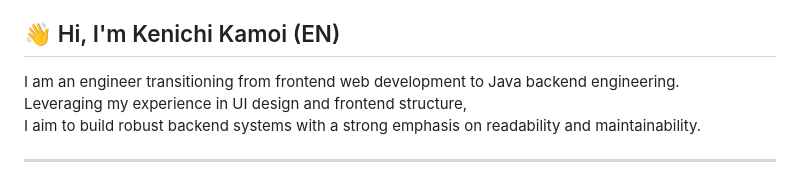
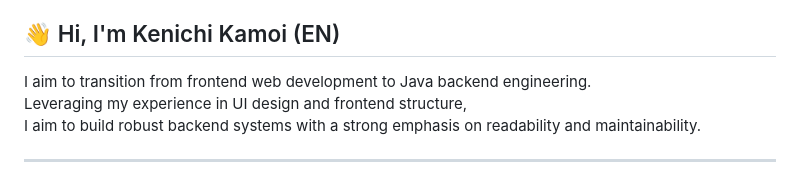
Before and after one commit to kamoi-kenichi/portfolio-website, a Markdown page: README.md, the part around the change. GitHub-like rendering.

Commit message:
Improve README structure

```diff
--- a/README.md
+++ b/README.md
@@ -4,7 +4,7 @@ Webフロントエンドの知見を活かしながら、現在はJavaを用い
 裏側のロジックにおいても保守性と可読性を意識したシステム設計を目指しています。
 
 ## 👋 Hi, I'm Kenichi Kamoi (EN)
-I am an engineer transitioning from frontend web development to Java backend engineering.
+I aim to transition from frontend web development to Java backend engineering.
 Leveraging my experience in UI design and frontend structure,
 I aim to build robust backend systems with a strong emphasis on readability and maintainability.
 
```
